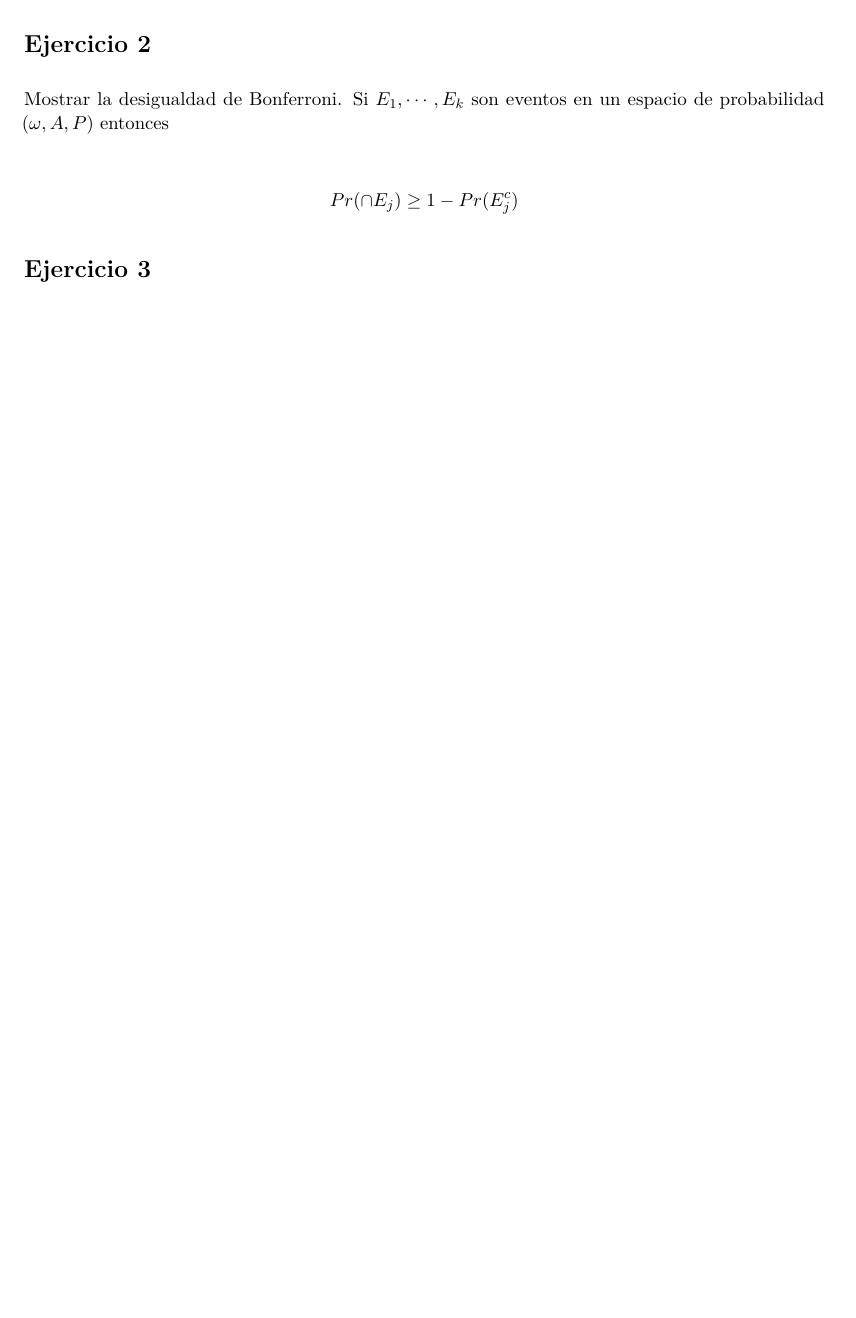
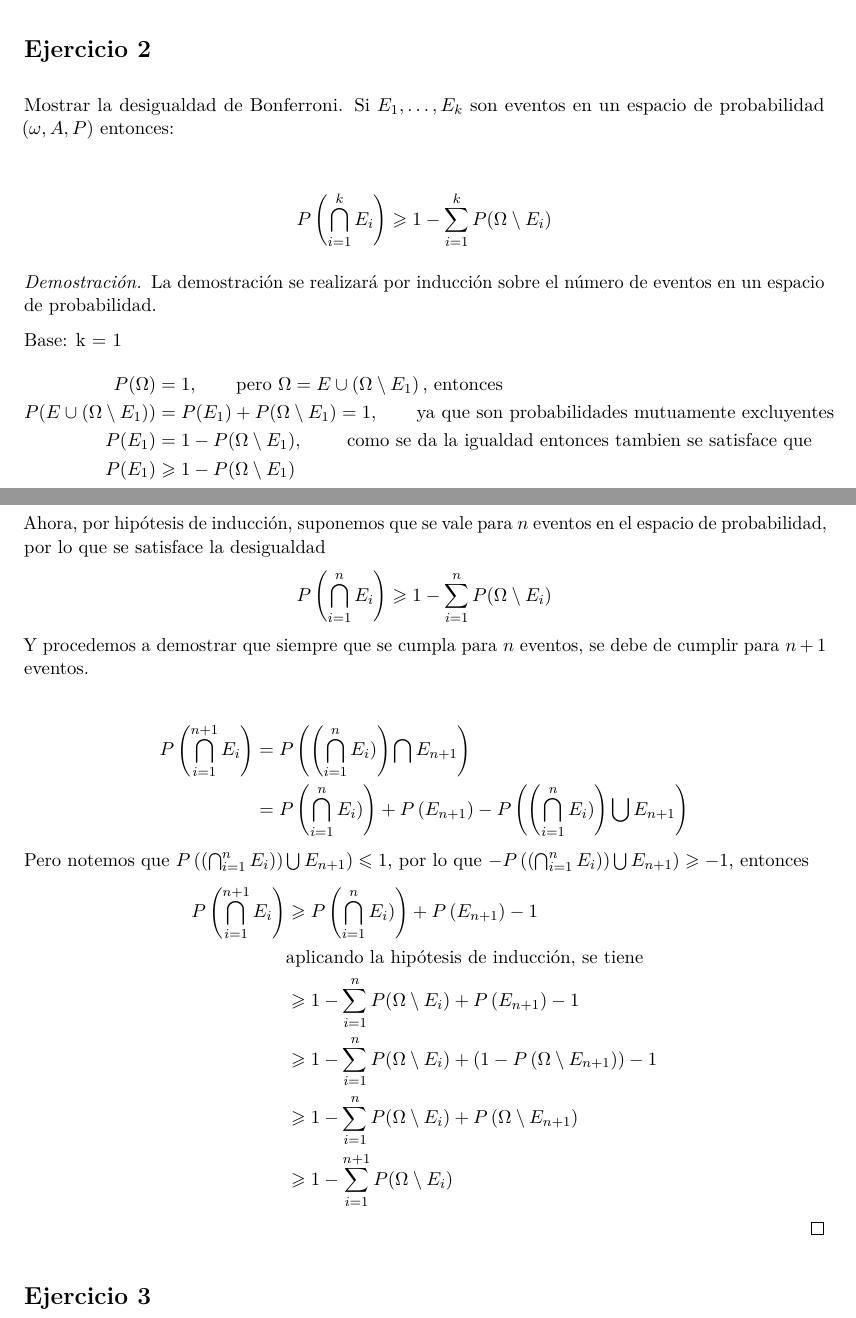
Before and after one commit to DQsamayoa/regresion-multiple, an R Markdown document (Tareas/Tarea_03/Tarea_03.Rmd): part of page 1 of 3 before the commit and two parts of pages 1 and 2 of 4 after it, the two joined at a grey line, cut so that both start at the same text, the shorter picture padded with empty space. The pictures show the output file Tareas/Tarea_03/Tarea_03.pdf that the author committed with the source.

Commit message:
Se agrega solución al ejercicio 2.

```diff
--- a/Tareas/Tarea_03/Tarea_03.Rmd
+++ b/Tareas/Tarea_03/Tarea_03.Rmd
@@ -46,15 +49,42 @@ Donde:
+\end{itemize}
+
+
+#Ejercicio 2
+Mostrar la desigualdad de Bonferroni. Si $E_1,\ldots ,E_k$ son eventos en un espacio de probabilidad
+$(\omega, A, P)$ entonces:
+\begin{align*}
+P\left(\bigcap\limits_{i = 1}^k E_i \right) \geqslant 1- \sum_{i = 1}^k P(\Omega \setminus E_i)
+\end{align*}
+
+\begin{proof}
+La demostración se realizará por inducción sobre el número de eventos en un espacio de probabilidad.
+
+Base: k = 1
+\begin{align*}
+P(\Omega) &= 1, \qquad \text{pero } \Omega = E \cup \left(\Omega \setminus E_1\right) \text{, entonces} \\
+P(E \cup \left(\Omega \setminus E_1\right)) &= P(E_1) + P(\Omega \setminus E_1) = 1, \qquad \text{ya que son probabilidades mutuamente excluyentes} \\
+P(E_1) &= 1 -  P(\Omega \setminus E_1), \qquad \ \text{como se da la igualdad entonces tambien se satisface que} \\
+P(E_1) &\geqslant 1 -  P(\Omega \setminus E_1)
+\end{align*}
+
+Ahora, por hipótesis de inducción, suponemos que se vale para $n$ eventos en el espacio de probabilidad, por lo que se satisface la desigualdad
+\begin{align*}
+P\left(\bigcap\limits_{i = 1}^n E_i \right) \geqslant 1- \sum_{i = 1}^n P(\Omega \setminus E_i)
+\end{align*}
+Y procedemos a demostrar que siempre que se cumpla para $n$ eventos, se debe de cumplir para $n + 1$ eventos.
 
 \begin{align*}
-SCE= \sum_i^n(y_i-\hat\beta_0-\hat\beta_1x_i) ^2
+P\left(\bigcap\limits_{i = 1}^{n + 1} E_i \right)
+&= P \left( \left( \bigcap\limits_{i = 1}^{n} E_i) \right) \bigcap E_{n + 1} \right) \\
+&= P \left( \bigcap\limits_{i = 1}^{n} E_i) \right) + P \left( E_{n + 1} \right) - P \left( \left( \bigcap\limits_{i = 1}^{n} E_i) \right) \bigcup E_{n + 1} \right)
 \end{align*}
-
+Pero notemos que $P \left( \left( \bigcap_{i = 1}^{n} E_i) \right) \bigcup E_{n + 1} \right) \leqslant 1$, por lo que $ - P \left( \left( \bigcap_{i = 1}^{n} E_i) \right) \bigcup E_{n + 1} \right) \geqslant -1$, entonces
 \begin{align*}
-S_{yy}= \sum_i^n(y_i-\bar{y_n})^2
+P\left(\bigcap\limits_{i = 1}^{n + 1} E_i \right)
+&\geqslant P \left( \bigcap\limits_{i = 1}^{n} E_i) \right) + P \left( E_{n + 1} \right) - 1 \\
+&\text{aplicando la hipótesis de inducción, se tiene} \\
+&\geqslant 1- \sum_{i = 1}^n P(\Omega \setminus E_i)  + P \left( E_{n + 1} \right) - 1 \\
+&\geqslant 1- \sum_{i = 1}^n P(\Omega \setminus E_i)  + \left(1 - P \left(\Omega \setminus E_{n + 1} \right) \right) - 1 \\
+&\geqslant 1- \sum_{i = 1}^n P(\Omega \setminus E_i)  + P \left(\Omega \setminus E_{n + 1} \right) \\
+&\geqslant 1- \sum_{i = 1}^{n + 1} P(\Omega \setminus E_i)
 \end{align*}
-
-#Ejercicio 2
-Mostrar la desigualdad de Bonferroni. Si $E_1,\cdots ,E_k$ son eventos en un espacio de probabilidad
-$(\omega, A, P)$ entonces
-
-
-\begin{align*}
```
Also changed, not shown: Tareas/Tarea_03/Tarea_03.pdf, Tareas/Tarea_03/Tarea_03.Rmd (6 more changed lines).
